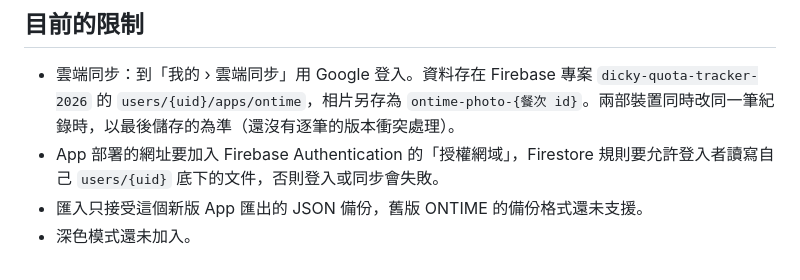
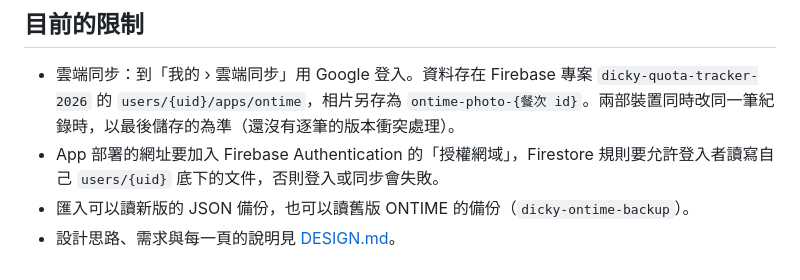
Before and after one commit to hasonk200/claude-mini-store, a Markdown page: ontime/README.md, the part around the change. Drawn GitHub-style.

Commit message:
Add ONTIME design handbook
Co-Authored-By: Claude Opus 5.5 <noreply@anthropic.com>
Claude-Session: https://claude.ai/code/session_01CvVMg9NB8xvtvjwW69TtFC

```diff
--- a/ontime/README.md
+++ b/ontime/README.md
@@ -69,5 +69,5 @@ npm test
 
 - 雲端同步：到「我的 › 雲端同步」用 Google 登入。資料存在 Firebase 專案 `dicky-quota-tracker-2026` 的 `users/{uid}/apps/ontime`，相片另存為 `ontime-photo-{餐次 id}`。兩部裝置同時改同一筆紀錄時，以最後儲存的為準（還沒有逐筆的版本衝突處理）。
 - App 部署的網址要加入 Firebase Authentication 的「授權網域」，Firestore 規則要允許登入者讀寫自己 `users/{uid}` 底下的文件，否則登入或同步會失敗。
-- 匯入只接受這個新版 App 匯出的 JSON 備份，舊版 ONTIME 的備份格式還未支援。
-- 深色模式還未加入。
+- 匯入可以讀新版的 JSON 備份，也可以讀舊版 ONTIME 的備份（`dicky-ontime-backup`）。
+- 設計思路、需求與每一頁的說明見 [DESIGN.md](DESIGN.md)。
```
Also changed, not shown: ontime/DESIGN.md (added, +267 -0 lines).
